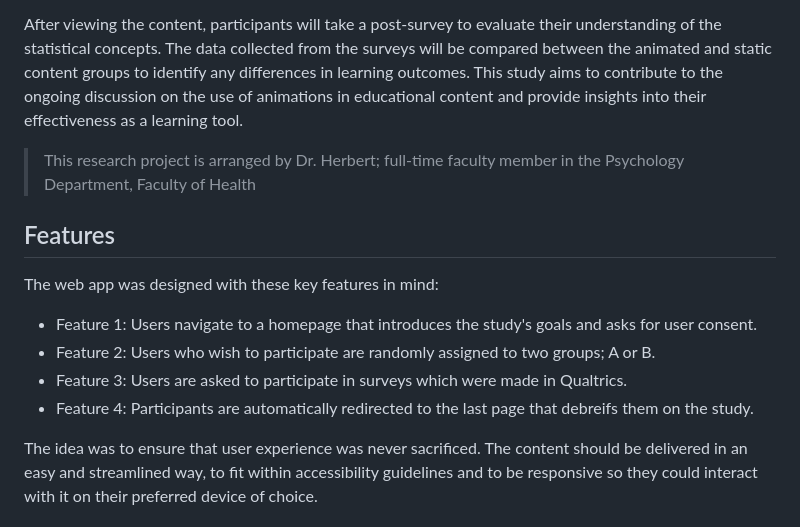
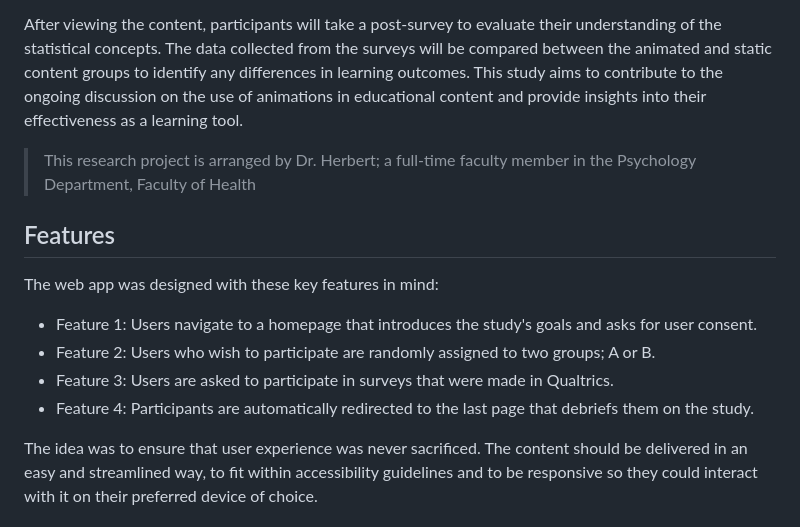
Before and after one commit to CraftInsights/FastAPIResearchStudy, a Markdown page: README.md, the part around one of its changes. GitHub-like rendering.

```diff
--- a/README.md
+++ b/README.md
@@ -36,7 +36,7 @@ The project will involve creating animations using the Manim graphic engine to e
 
 After viewing the content, participants will take a post-survey to evaluate their understanding of the statistical concepts. The data collected from the surveys will be compared between the animated and static content groups to identify any differences in learning outcomes. This study aims to contribute to the ongoing discussion on the use of animations in educational content and provide insights into their effectiveness as a learning tool.
 
-> This research project is arranged by Dr. Herbert; full-time faculty member in the Psychology Department, Faculty of Health
+> This research project is arranged by Dr. Herbert; a full-time faculty member in the Psychology Department, Faculty of Health
 
 ## Features
 
@@ -44,8 +44,8 @@ The web app was designed with these key features in mind:
 
 - Feature 1: Users navigate to a homepage that introduces the study's goals and asks for user consent.
 - Feature 2: Users who wish to participate are randomly assigned to two groups; A or B.
-- Feature 3: Users are asked to participate in surveys which were made in Qualtrics.
-- Feature 4: Participants are automatically redirected to the last page that debreifs them on the study.
+- Feature 3: Users are asked to participate in surveys that were made in Qualtrics.
+- Feature 4: Participants are automatically redirected to the last page that debriefs them on the study.
 
 The idea was to ensure that user experience was never sacrificed. The content should be delivered in an easy and streamlined way, to fit within accessibility guidelines and to be responsive so they could interact with it on their preferred device of choice.
 
```
Also changed, not shown: other parts of README.md (+3 -3 lines).
